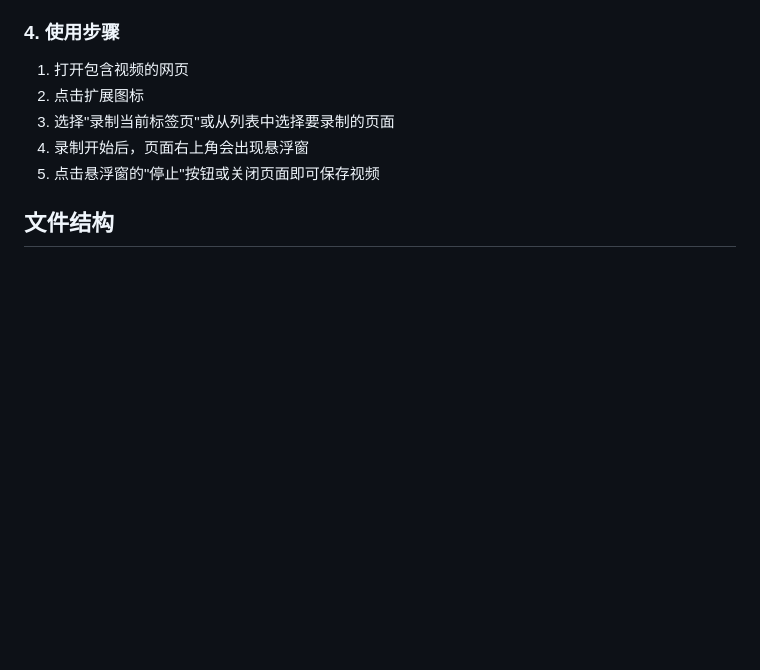
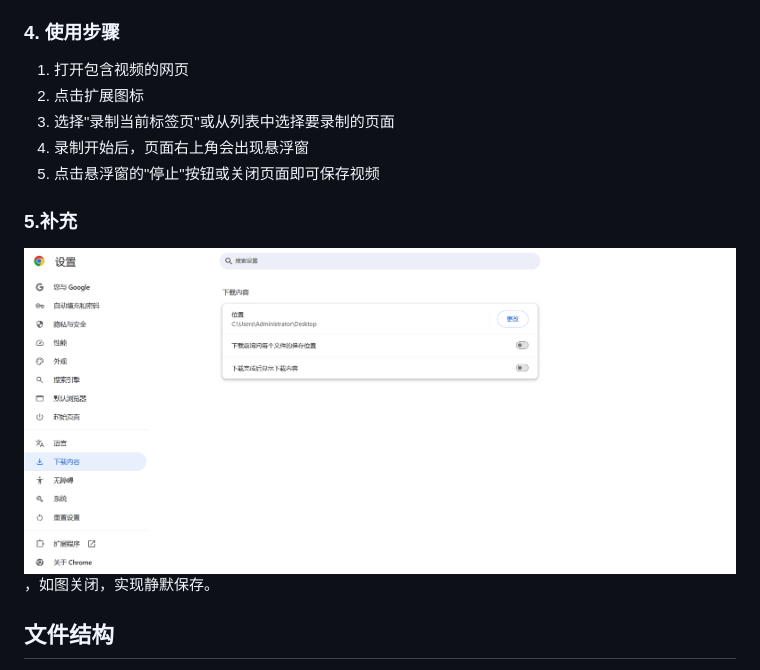
Before and after one commit to f4494421/My-Video-recorder, a Markdown page: README.md, the part around the change. Rendered like a GitHub page; pictures changed too: google设置.png (added); blank space fills up the shorter version.

```diff
--- a/README.md
+++ b/README.md
@@ -52,6 +52,10 @@ node generate_icons.js
 3. 选择"录制当前标签页"或从列表中选择要录制的页面
 4. 录制开始后，页面右上角会出现悬浮窗
 5. 点击悬浮窗的"停止"按钮或关闭页面即可保存视频
+
+### 5.补充
+
+![alt text](google设置.png)，如图关闭，实现静默保存。
 
 ## 文件结构
 
```
Also changed, not shown: 2 other files.
